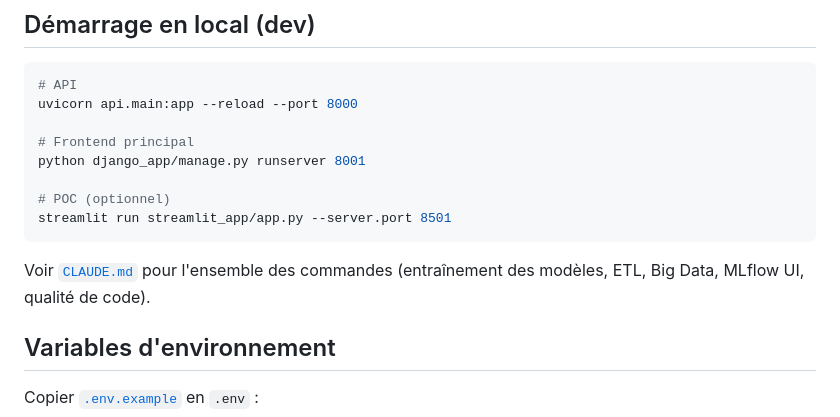
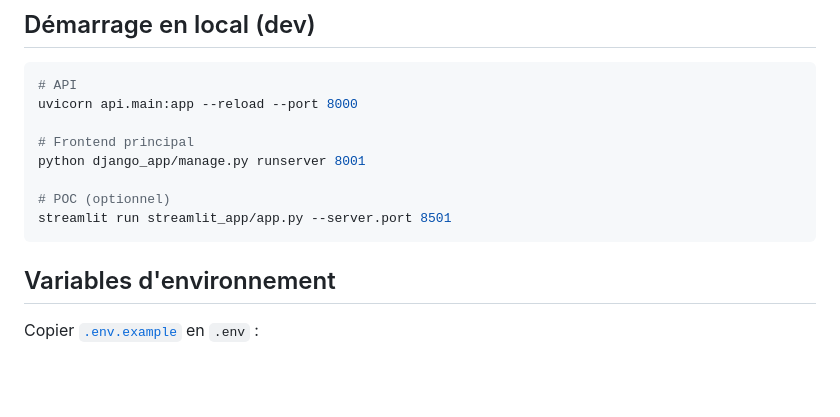
Before and after one commit to Leozmee/AssuML, a Markdown page: README.md, the part around the change. GitHub-like rendering; blank space fills up the shorter version.

````diff
--- a/README.md
+++ b/README.md
@@ -126,8 +126,6 @@ python django_app/manage.py runserver 8001
 streamlit run streamlit_app/app.py --server.port 8501
 ```
 
-Voir [`CLAUDE.md`](./CLAUDE.md) pour l'ensemble des commandes (entraînement des modèles, ETL, Big Data, MLflow UI, qualité de code).
-
 ## Variables d'environnement
 
 Copier [`.env.example`](./.env.example) en `.env` :
````
